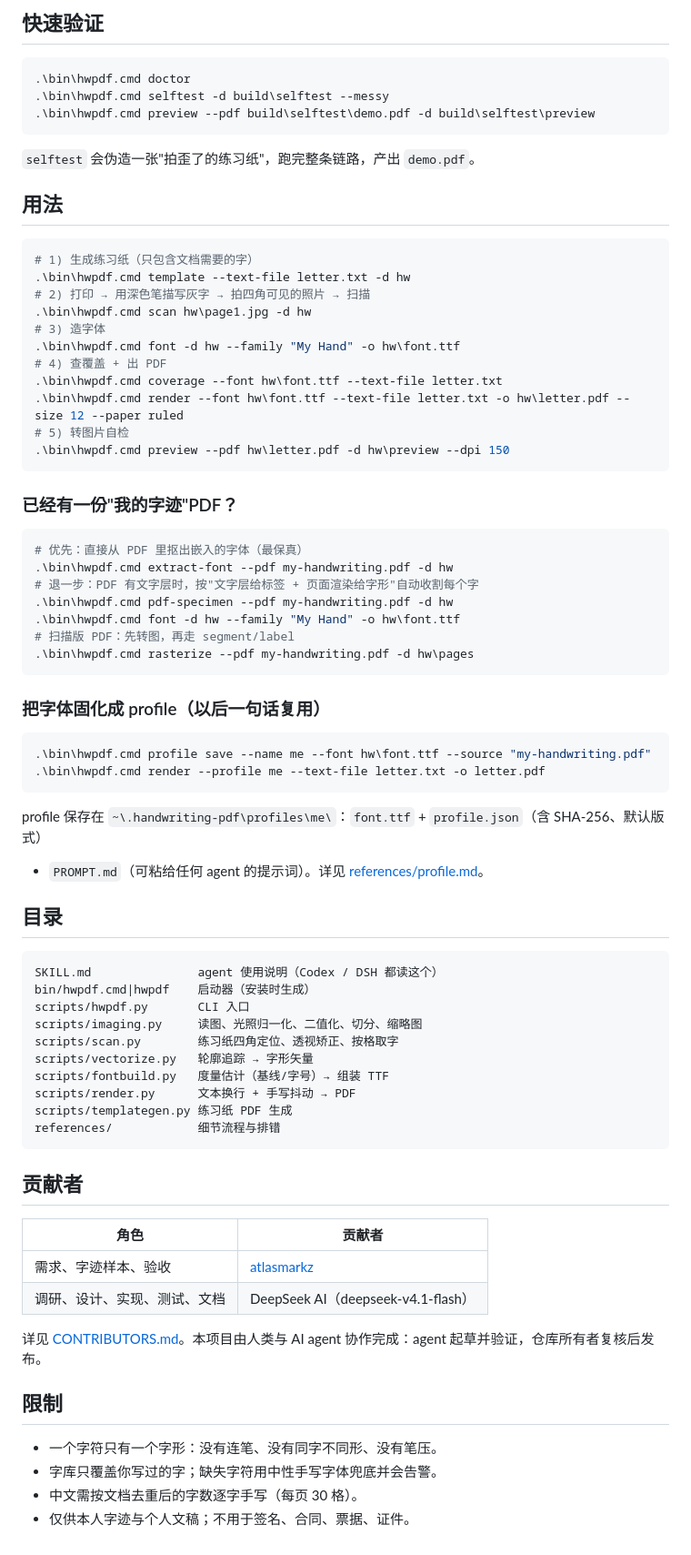
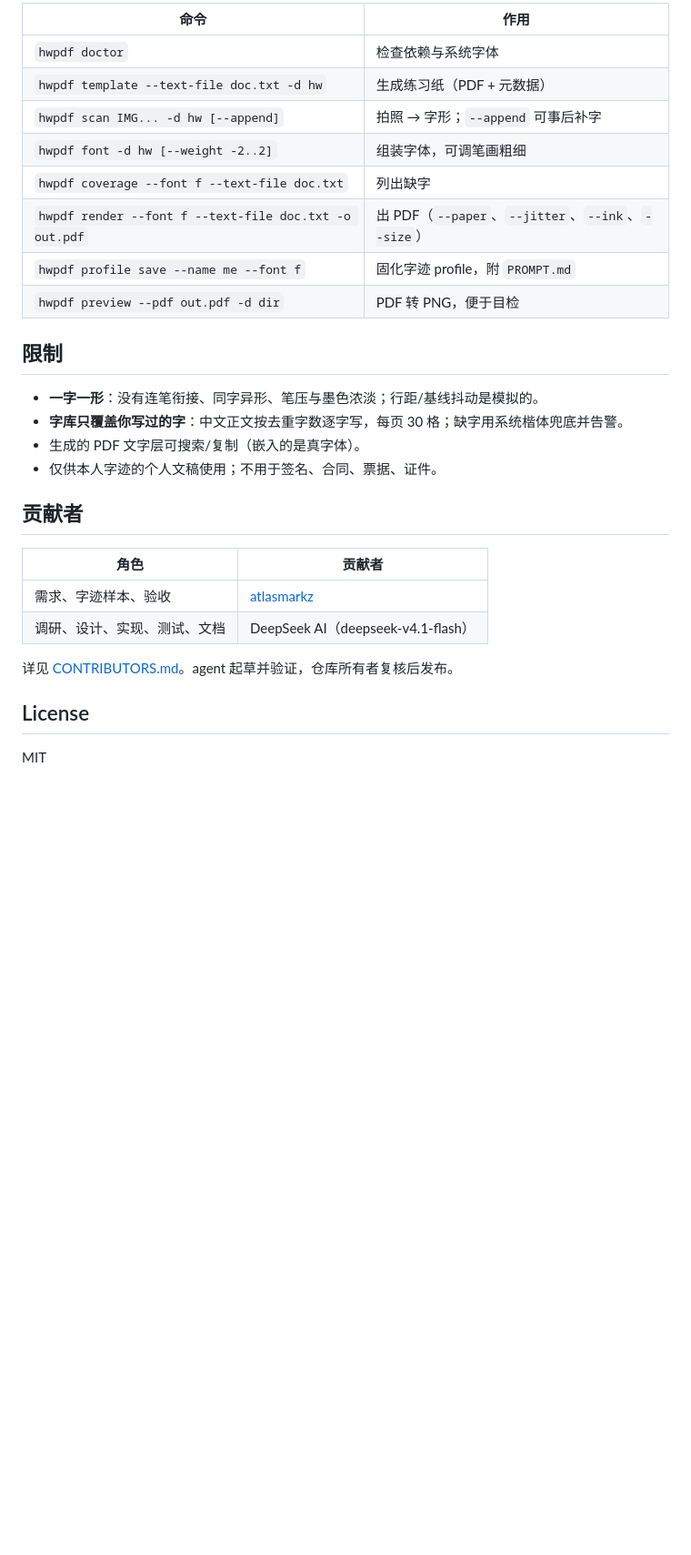
Before and after one commit to atlasmarkz/handwriting-pdf, a Markdown page: README.md, the part around one of its changes. Shown at 91% size. Drawn GitHub-style; blank space fills up the shorter version.

````diff
--- a/README.md
+++ b/README.md
@@ -46,66 +70,21 @@ opencv / numpy / pillow / reportlab / fonttools，生成 `bin/` 启动器，并
 
-## 快速验证
+| 命令 | 作用 |
+|---|---|
+| `hwpdf doctor` | 检查依赖与系统字体 |
+| `hwpdf template --text-file doc.txt -d hw` | 生成练习纸（PDF + 元数据） |
+| `hwpdf scan IMG... -d hw [--append]` | 拍照 → 字形；`--append` 可事后补字 |
+| `hwpdf font -d hw [--weight -2..2]` | 组装字体，可调笔画粗细 |
+| `hwpdf coverage --font f --text-file doc.txt` | 列出缺字 |
+| `hwpdf render --font f --text-file doc.txt -o out.pdf` | 出 PDF（`--paper`、`--jitter`、`--ink`、`--size`） |
+| `hwpdf profile save --name me --font f` | 固化字迹 profile，附 `PROMPT.md` |
+| `hwpdf preview --pdf out.pdf -d dir` | PDF 转 PNG，便于目检 |
 
-```powershell
-.\bin\hwpdf.cmd doctor
-.\bin\hwpdf.cmd selftest -d build\selftest --messy
-.\bin\hwpdf.cmd preview --pdf build\selftest\demo.pdf -d build\selftest\preview
-```
+## 限制
 
-`selftest` 会伪造一张"拍歪了的练习纸"，跑完整条链路，产出 `demo.pdf`。
-
-## 用法
-
-```powershell
-# 1) 生成练习纸（只包含文档需要的字）
-.\bin\hwpdf.cmd template --text-file letter.txt -d hw
-# 2) 打印 → 用深色笔描写灰字 → 拍四角可见的照片 → 扫描
-.\bin\hwpdf.cmd scan hw\page1.jpg -d hw
-# 3) 造字体
-.\bin\hwpdf.cmd font -d hw --family "My Hand" -o hw\font.ttf
-# 4) 查覆盖 + 出 PDF
-.\bin\hwpdf.cmd coverage --font hw\font.ttf --text-file letter.txt
-.\bin\hwpdf.cmd render --font hw\font.ttf --text-file letter.txt -o hw\letter.pdf --size 12 --paper ruled
-# 5) 转图片自检
-.\bin\hwpdf.cmd preview --pdf hw\letter.pdf -d hw\preview --dpi 150
-```
-
-### 已经有一份"我的字迹"PDF？
-
-```powershell
-# 优先：直接从 PDF 里抠出嵌入的字体（最保真）
-.\bin\hwpdf.cmd extract-font --pdf my-handwriting.pdf -d hw
-# 退一步：PDF 有文字层时，按"文字层给标签 + 页面渲染给字形"自动收割每个字
-.\bin\hwpdf.cmd pdf-specimen --pdf my-handwriting.pdf -d hw
-.\bin\hwpdf.cmd font -d hw --family "My Hand" -o hw\font.ttf
-# 扫描版 PDF：先转图，再走 segment/label
-.\bin\hwpdf.cmd rasterize --pdf my-handwriting.pdf -d hw\pages
-```
-
-### 把字体固化成 profile（以后一句话复用）
-
-```powershell
-.\bin\hwpdf.cmd profile save --name me --font hw\font.ttf --source "my-handwriting.pdf"
-.\bin\hwpdf.cmd render --profile me --text-file letter.txt -o letter.pdf
-```
-
-profile 保存在 `~\.handwriting-pdf\profiles\me\`：`font.ttf` + `profile.json`（含 SHA-256、默认版式）
-+ `PROMPT.md`（可粘给任何 agent 的提示词）。详见 [references/profile.md](references/profile.md)。
-
-## 目录
-
-```
-SKILL.md               agent 使用说明（Codex / DSH 都读这个）
-bin/hwpdf.cmd|hwpdf    启动器（安装时生成）
-scripts/hwpdf.py       CLI 入口
-scripts/imaging.py     读图、光照归一化、二值化、切分、缩略图
-scripts/scan.py        练习纸四角定位、透视矫正、按格取字
-scripts/vectorize.py   轮廓追踪 → 字形矢量
-scripts/fontbuild.py   度量估计（基线/字号）→ 组装 TTF
-scripts/render.py      文本换行 + 手写抖动 → PDF
-scripts/templategen.py 练习纸 PDF 生成
-references/            细节流程与排错
-```
+- **一字一形**：没有连笔衔接、同字异形、笔压与墨色浓淡；行距/基线抖动是模拟的。
+- **字库只覆盖你写过的字**：中文正文按去重字数逐字写，每页 30 格；缺字用系统楷体兜底并告警。
+- 生成的 PDF 文字层可搜索/复制（嵌入的是真字体）。
+- 仅供本人字迹的个人文稿使用；不用于签名、合同、票据、证件。
 
 ## 贡献者
 
@@ -114,11 +93,8 @@ references/            细节流程与排错
 | 需求、字迹样本、验收 | [atlasmarkz](https://github.com/atlasmarkz) |
 | 调研、设计、实现、测试、文档 | DeepSeek AI（deepseek-v4.1-flash） |
 
-详见 [CONTRIBUTORS.md](CONTRIBUTORS.md)。本项目由人类与 AI agent 协作完成：agent 起草并验证，仓库所有者复核后发布。
+详见 [CONTRIBUTORS.md](CONTRIBUTORS.md)。agent 起草并验证，仓库所有者复核后发布。
 
-## 限制
+## License
 
-- 一个字符只有一个字形：没有连笔、没有同字不同形、没有笔压。
-- 字库只覆盖你写过的字；缺失字符用中性手写字体兜底并会告警。
-- 中文需按文档去重后的字数逐字手写（每页 30 格）。
-- 仅供本人字迹与个人文稿；不用于签名、合同、票据、证件。
+MIT
````
Also changed, not shown: other parts of README.md (+49 -25 lines), docs/hero.png (added), docs/sheet-card.png (added).
